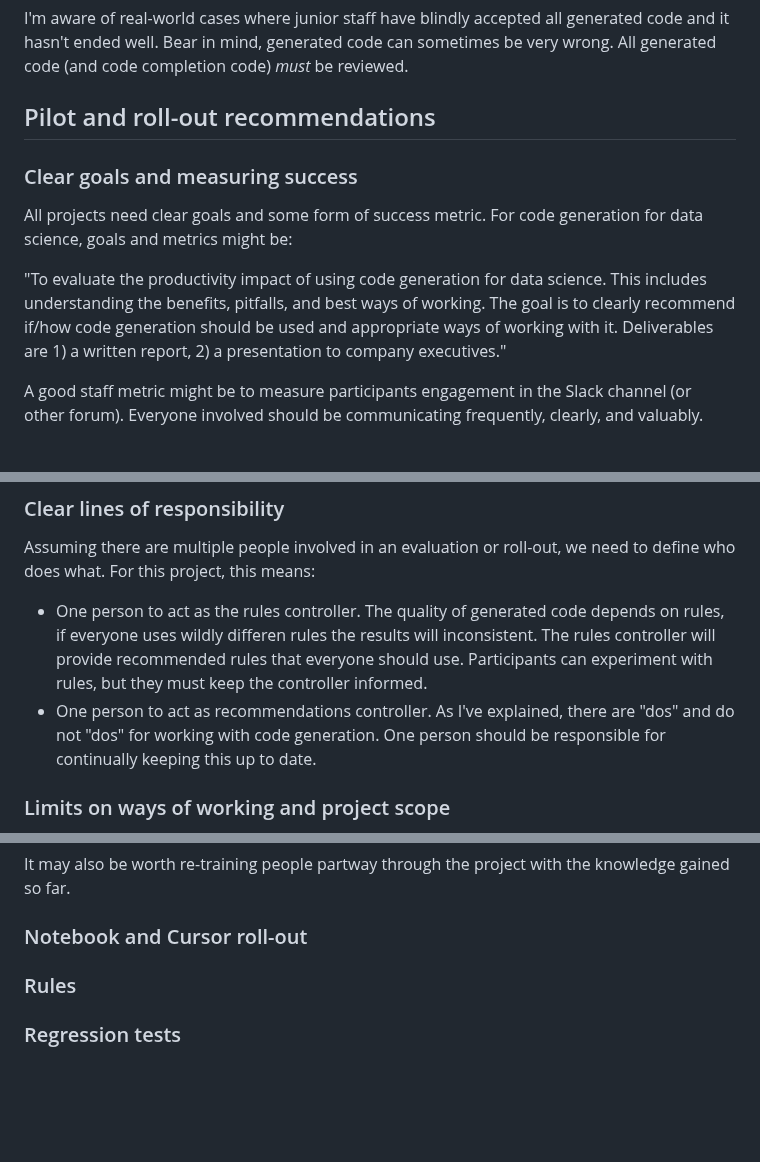
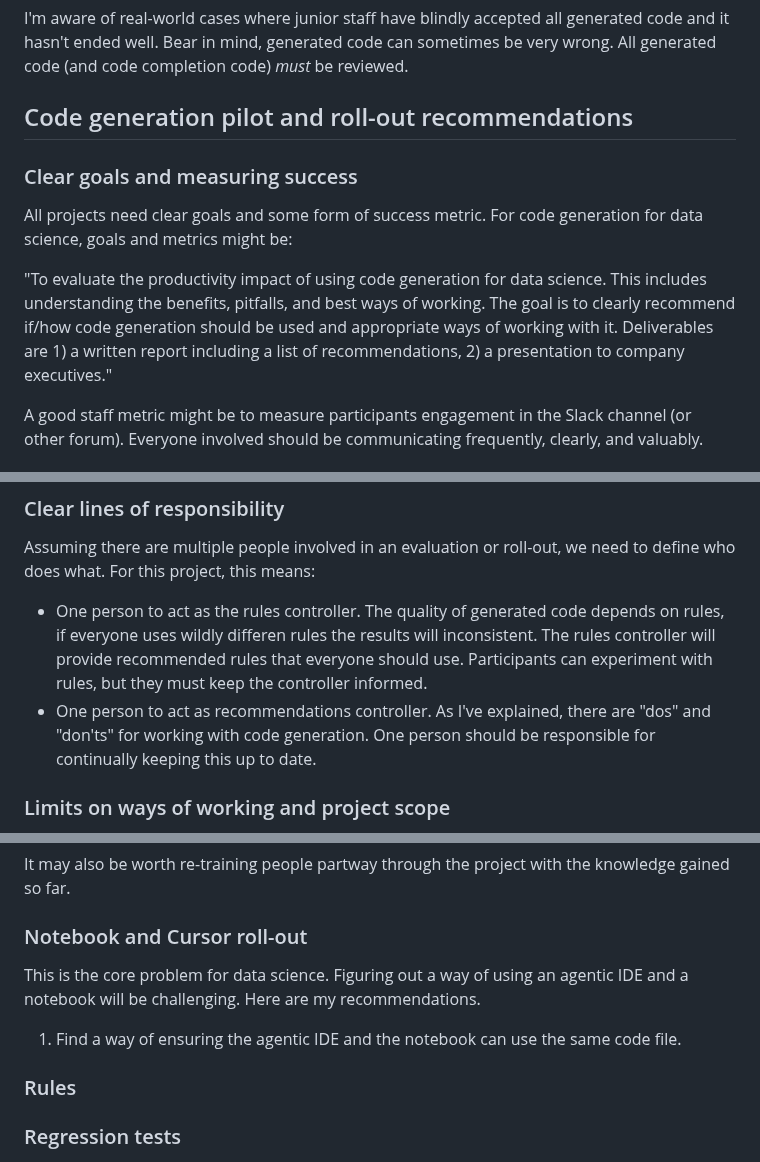
Before and after one commit to MikeWoodward/English-Football-Forecasting, a Markdown page: Code/recommendations.md, 3 parts joined by grey strips. Drawn GitHub-style; blank space fills up the shorter version.

```diff
--- a/Code/recommendations.md
+++ b/Code/recommendations.md
@@ -87,13 +87,13 @@ Data scientists focus on building algorithms, not on complete systems. In my exp
 
 I'm aware of real-world cases where junior staff have blindly accepted all generated code and it hasn't ended well. Bear in mind, generated code can sometimes be very wrong. All generated code (and code completion code) *must* be reviewed.
 
-## Pilot and roll-out recommendations
+## Code generation pilot and roll-out recommendations
 
 ### Clear goals and measuring success
 
 All projects need clear goals and some form of success metric. For code generation for data science, goals and metrics might be:
 
-"To evaluate the productivity impact of using code generation for data science. This includes understanding the benefits, pitfalls, and best ways of working. The goal is to clearly recommend if/how code generation should be used and appropriate ways of working with it. Deliverables are 1) a written report, 2) a presentation to company executives."
+"To evaluate the productivity impact of using code generation for data science. This includes understanding the benefits, pitfalls, and best ways of working. The goal is to clearly recommend if/how code generation should be used and appropriate ways of working with it. Deliverables are 1) a written report including a list of recommendations, 2) a presentation to company executives."
 
 A good staff metric might be to measure participants engagement in the Slack channel (or other forum). Everyone involved should be communicating frequently, clearly, and valuably.
 
@@ -112,7 +112,7 @@ Here are my suggestions:
 
 Assuming there are multiple people involved in an evaluation or roll-out, we need to define who does what. For this project, this means:
 * One person to act as the rules controller. The quality of generated code depends on rules, if everyone uses wildly differen rules the results will inconsistent. The rules controller will provide recommended rules that everyone should use. Participants can experiment with rules, but they must keep the controller informed.
-* One person to act as recommendations controller. As I've explained, there are "dos" and do not "dos" for working with code generation. One person should be responsible for continually keeping this up to date.
+* One person to act as recommendations controller. As I've explained, there are "dos" and "don'ts" for working with code generation. One person should be responsible for continually keeping this up to date.
 
 ### Limits on ways of working and project scope
 
@@ -126,6 +126,9 @@ It may also be worth re-training people partway through the project with the kno
 
 ### Notebook and Cursor roll-out
 
+This is the core problem for data science. Figuring out a way of using an agentic IDE and a notebook will be challenging. Here are my recommendations.
+
+1. Find a way of ensuring the agentic IDE and the notebook can use the same code file.
 
 ### Rules
 
```
